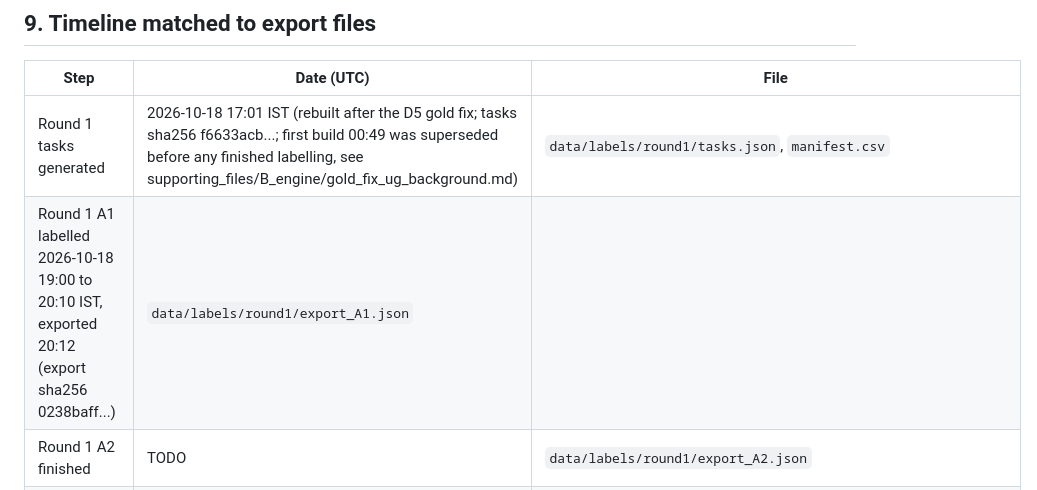
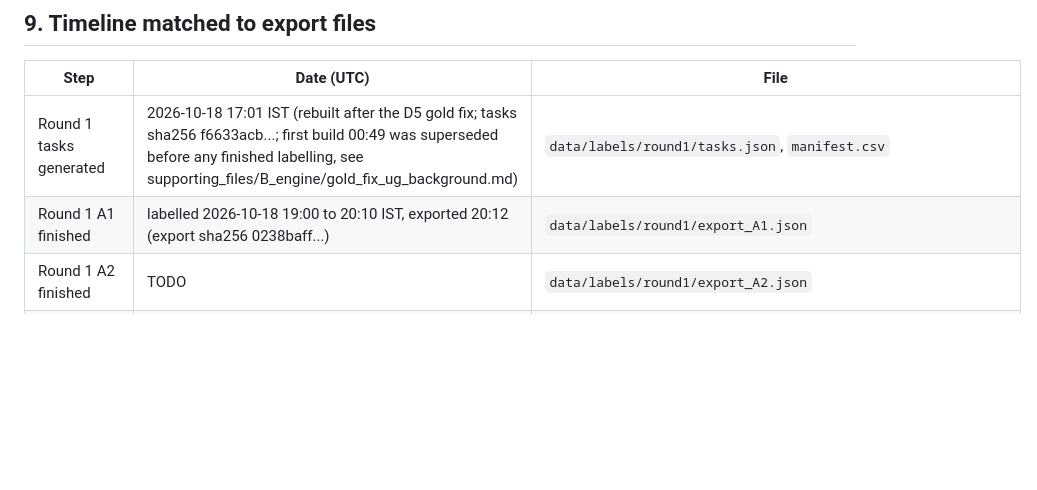
Before and after one commit to myankb08/IITGn-Academic-Advisor, a Markdown page: LABELLING_PROTOCOL.md, the part around the change. GitHub-like rendering; blank space fills up the shorter version.

Commit message:
Fix protocol timeline row

```diff
--- a/LABELLING_PROTOCOL.md
+++ b/LABELLING_PROTOCOL.md
@@ -65,7 +65,7 @@ exports of a round were saved. Each annotator used a separate Label Studio proje
 | Step | Date (UTC) | File |
 |---|---|---|
 | Round 1 tasks generated | 2026-10-18 17:01 IST (rebuilt after the D5 gold fix; tasks sha256 f6633acb...; first build 00:49 was superseded before any finished labelling, see supporting_files/B_engine/gold_fix_ug_background.md) | `data/labels/round1/tasks.json`, `manifest.csv` |
-| Round 1 A1 labelled 2026-10-18 19:00 to 20:10 IST, exported 20:12 (export sha256 0238baff...) | `data/labels/round1/export_A1.json` |
+| Round 1 A1 finished | labelled 2026-10-18 19:00 to 20:10 IST, exported 20:12 (export sha256 0238baff...) | `data/labels/round1/export_A1.json` |
 | Round 1 A2 finished | TODO | `data/labels/round1/export_A2.json` |
 | Round 1 agreement | TODO | `supporting_files/C_labelling/round1/agreement_summary.json` |
 | Round 1 adjudication | TODO | `data/labels/round1/adjudication.csv` |
```
